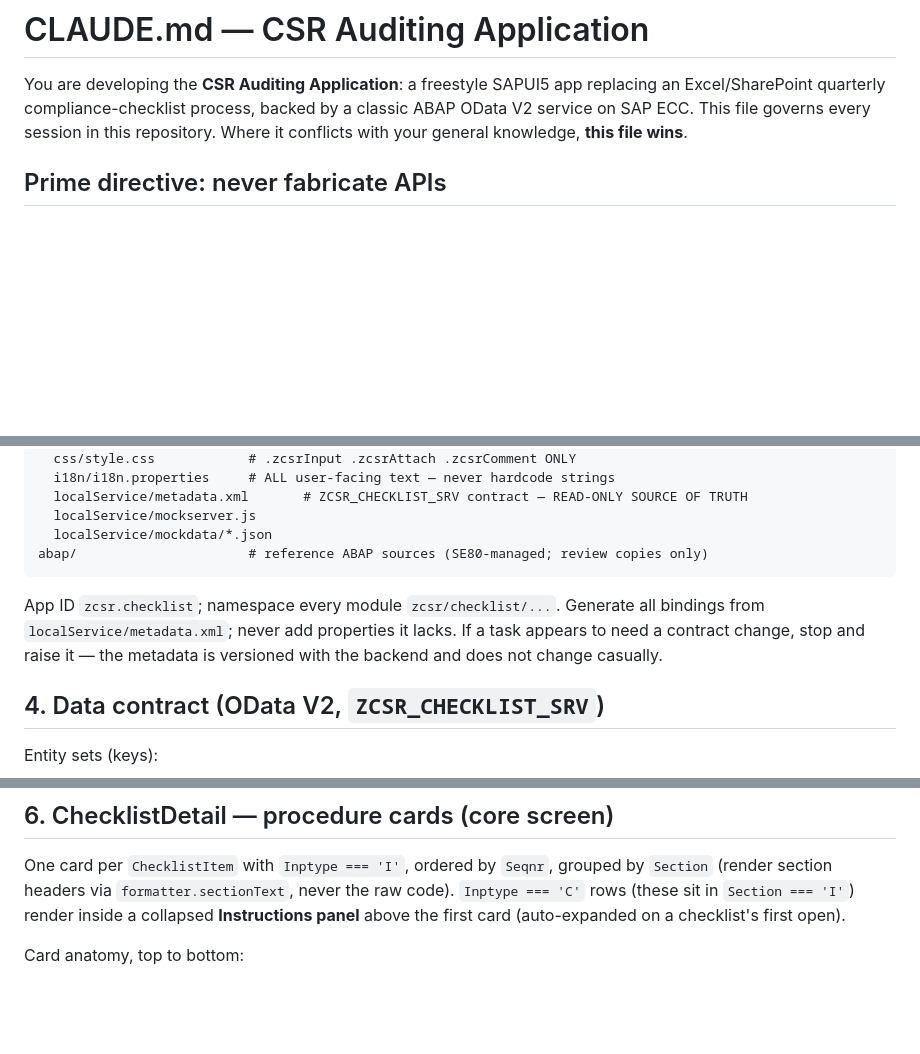
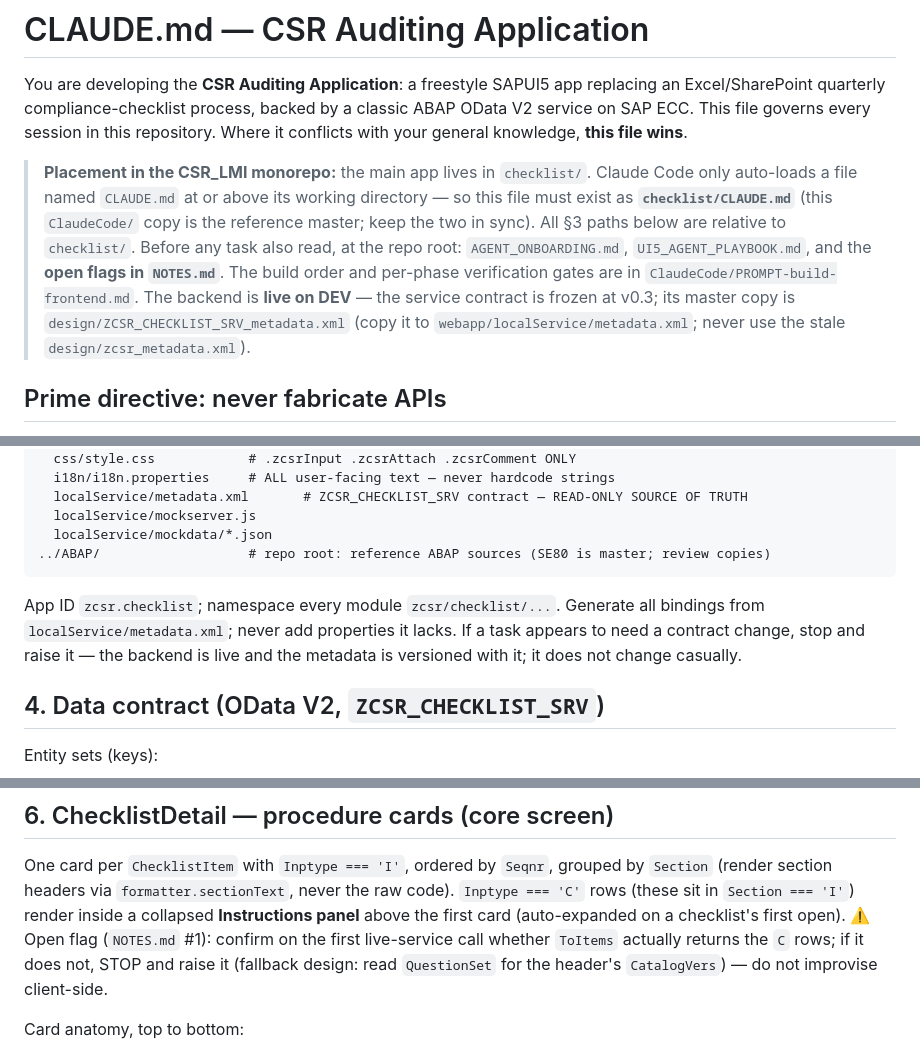
Before and after one commit to ud4090v/CSR_LMI, a Markdown page: ClaudeCode/claude.md, 3 parts joined by grey strips. Rendered like a GitHub page; blank space fills up the shorter version.

````diff
--- a/ClaudeCode/claude.md
+++ b/ClaudeCode/claude.md
@@ -4,6 +4,17 @@ You are developing the **CSR Auditing Application**: a freestyle SAPUI5 app repl
 Excel/SharePoint quarterly compliance-checklist process, backed by a classic ABAP OData V2
 service on SAP ECC. This file governs every session in this repository. Where it conflicts
 with your general knowledge, **this file wins**.
+
+> **Placement in the CSR_LMI monorepo:** the main app lives in `checklist/`. Claude Code
+> only auto-loads a file named `CLAUDE.md` at or above its working directory — so this
+> file must exist as **`checklist/CLAUDE.md`** (this `ClaudeCode/` copy is the reference
+> master; keep the two in sync). All §3 paths below are relative to `checklist/`.
+> Before any task also read, at the repo root: `AGENT_ONBOARDING.md`,
+> `UI5_AGENT_PLAYBOOK.md`, and the **open flags in `NOTES.md`**. The build order and
+> per-phase verification gates are in `ClaudeCode/PROMPT-build-frontend.md`.
+> The backend is **live on DEV** — the service contract is frozen at v0.3; its master
+> copy is `design/ZCSR_CHECKLIST_SRV_metadata.xml` (copy it to
+> `webapp/localService/metadata.xml`; never use the stale `design/zcsr_metadata.xml`).
 
 ## Prime directive: never fabricate APIs
 
@@ -69,13 +80,13 @@ webapp/
   localService/metadata.xml       # ZCSR_CHECKLIST_SRV contract — READ-ONLY SOURCE OF TRUTH
   localService/mockserver.js
   localService/mockdata/*.json
-abap/                      # reference ABAP sources (SE80-managed; review copies only)
+../ABAP/                   # repo root: reference ABAP sources (SE80 is master; review copies)
 ```
 
 App ID `zcsr.checklist`; namespace every module `zcsr/checklist/...`.
 Generate all bindings from `localService/metadata.xml`; never add properties it lacks.
-If a task appears to need a contract change, stop and raise it — the metadata is versioned
-with the backend and does not change casually.
+If a task appears to need a contract change, stop and raise it — the backend is live and
+the metadata is versioned with it; it does not change casually.
 
 ## 4. Data contract (OData V2, `ZCSR_CHECKLIST_SRV`)
 
@@ -124,6 +135,9 @@ One card per `ChecklistItem` with `Inptype === 'I'`, ordered by `Seqnr`, grouped
 `Section` (render section headers via `formatter.sectionText`, never the raw code).
 `Inptype === 'C'` rows (these sit in `Section === 'I'`) render inside a collapsed
 **Instructions panel** above the first card (auto-expanded on a checklist's first open).
+⚠️ Open flag (`NOTES.md` #1): confirm on the first live-service call whether `ToItems`
+actually returns the `C` rows; if it does not, STOP and raise it (fallback design:
+read `QuestionSet` for the header's `CatalogVers`) — do not improvise client-side.
 
 Card anatomy, top to bottom:
 1. **Title bar** — `"{Seqnr} · {Title}"` + completion indicator (✓ answered / open / N/A)
````
Also changed, not shown: other parts of ClaudeCode/claude.md (+1 -1 lines), ClaudeCode/CLAUDE-catalog.md (+8 -0 lines), ClaudeCode/claude_abap.md (+4 -1 lines).
